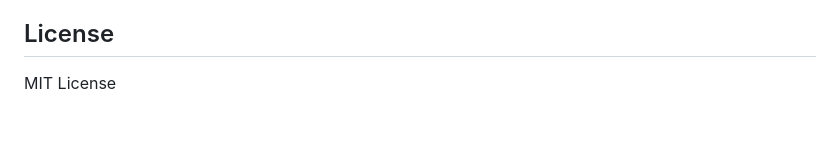
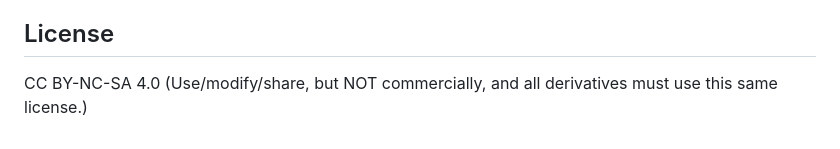
Before and after one commit to KJ5HST/ham-radio-olympics, a Markdown page: README.md, the part around the change. Rendered like a GitHub page.

Commit message:
Set license to CC BY-NC-SA 4.0

```diff
--- a/README.md
+++ b/README.md
@@ -201,4 +201,5 @@ fly deploy
 
 ## License
 
-MIT License
+CC BY-NC-SA 4.0
+(Use/modify/share, but NOT commercially, and all derivatives must use this same license.)
```
